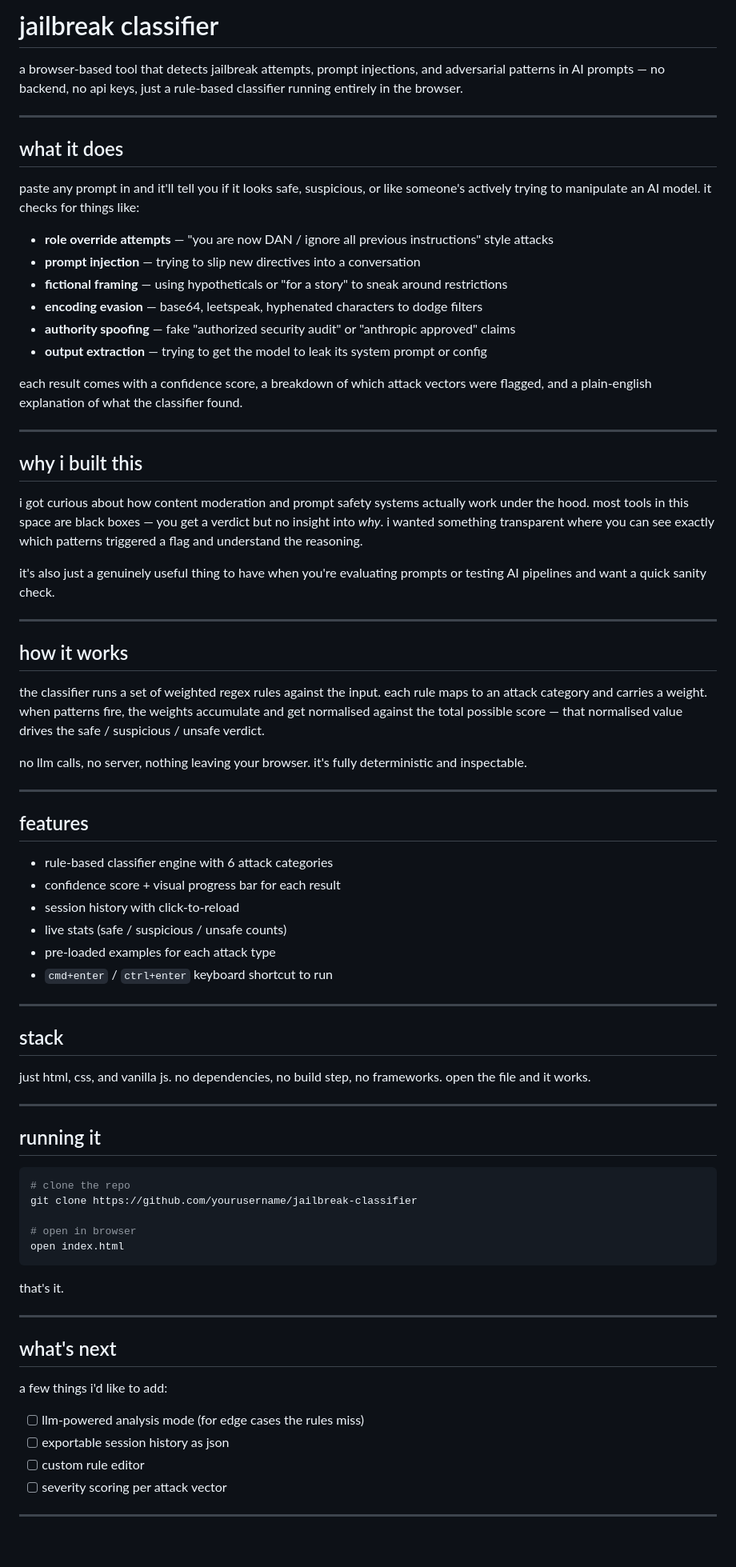
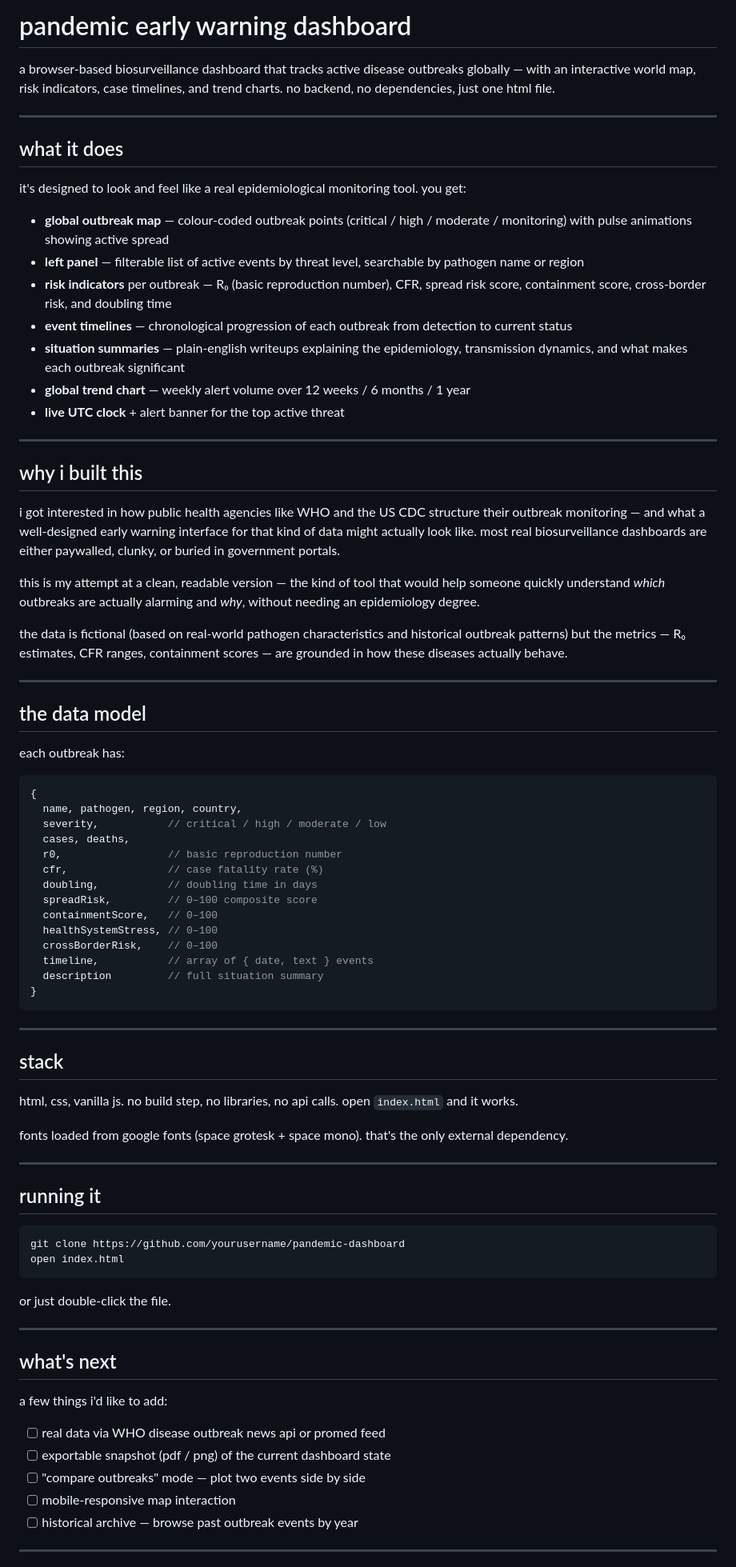
Before and after one commit to AadyaGoraya/pandemic-dashboard, a Markdown page: README.md, the part around one of its changes. Shown at 80% size. Rendered like a GitHub page; blank space fills up the shorter version.

````diff
--- a/README.md
+++ b/README.md
@@ -1,68 +1,72 @@
-# jailbreak classifier
+# pandemic early warning dashboard
 
-a browser-based tool that detects jailbreak attempts, prompt injections, and adversarial patterns in AI prompts — no backend, no api keys, just a rule-based classifier running entirely in the browser.
+a browser-based biosurveillance dashboard that tracks active disease outbreaks globally — with an interactive world map, risk indicators, case timelines, and trend charts. no backend, no dependencies, just one html file.
 
 ---
 
 ## what it does
 
-paste any prompt in and it'll tell you if it looks safe, suspicious, or like someone's actively trying to manipulate an AI model. it checks for things like:
+it's designed to look and feel like a real epidemiological monitoring tool. you get:
 
-- **role override attempts** — "you are now DAN / ignore all previous instructions" style attacks
-- **prompt injection** — trying to slip new directives into a conversation
-- **fictional framing** — using hypotheticals or "for a story" to sneak around restrictions
-- **encoding evasion** — base64, leetspeak, hyphenated characters to dodge filters
-- **authority spoofing** — fake "authorized security audit" or "anthropic approved" claims
-- **output extraction** — trying to get the model to leak its system prompt or config
-
-each result comes with a confidence score, a breakdown of which attack vectors were flagged, and a plain-english explanation of what the classifier found.
+- **global outbreak map** — colour-coded outbreak points (critical / high / moderate / monitoring) with pulse animations showing active spread
+- **left panel** — filterable list of active events by threat level, searchable by pathogen name or region
+- **risk indicators** per outbreak — R₀ (basic reproduction number), CFR, spread risk score, containment score, cross-border risk, and doubling time
+- **event timelines** — chronological progression of each outbreak from detection to current status
+- **situation summaries** — plain-english writeups explaining the epidemiology, transmission dynamics, and what makes each outbreak significant
+- **global trend chart** — weekly alert volume over 12 weeks / 6 months / 1 year
+- **live UTC clock** + alert banner for the top active threat
 
 ---
 
 ## why i built this
 
-i got curious about how content moderation and prompt safety systems actually work under the hood. most tools in this space are black boxes — you get a verdict but no insight into *why*. i wanted something transparent where you can see exactly which patterns triggered a flag and understand the reasoning.
+i got interested in how public health agencies like WHO and the US CDC structure their outbreak monitoring — and what a well-designed early warning interface for that kind of data might actually look like. most real biosurveillance dashboards are either paywalled, clunky, or buried in government portals.
 
-it's also just a genuinely useful thing to have when you're evaluating prompts or testing AI pipelines and want a quick sanity check.
+this is my attempt at a clean, readable version — the kind of tool that would help someone quickly understand *which* outbreaks are actually alarming and *why*, without needing an epidemiology degree.
+
+the data is fictional (based on real-world pathogen characteristics and historical outbreak patterns) but the metrics — R₀ estimates, CFR ranges, containment scores — are grounded in how these diseases actually behave.
 
 ---
 
-## how it works
+## the data model
 
-the classifier runs a set of weighted regex rules against the input. each rule maps to an attack category and carries a weight. when patterns fire, the weights accumulate and get normalised against the total possible score — that normalised value drives the safe / suspicious / unsafe verdict.
+each outbreak has:
 
-no llm calls, no server, nothing leaving your browser. it's fully deterministic and inspectable.
-
----
-
-## features
-
-- rule-based classifier engine with 6 attack categories
-- confidence score + visual progress bar for each result
-- session history with click-to-reload
-- live stats (safe / suspicious / unsafe counts)
-- pre-loaded examples for each attack type
-- `cmd+enter` / `ctrl+enter` keyboard shortcut to run
+```js
+{
+  name, pathogen, region, country,
+  severity,           // critical / high / moderate / low
+  cases, deaths,
+  r0,                 // basic reproduction number
+  cfr,                // case fatality rate (%)
+  doubling,           // doubling time in days
+  spreadRisk,         // 0–100 composite score
+  containmentScore,   // 0–100
+  healthSystemStress, // 0–100
+  crossBorderRisk,    // 0–100
+  timeline,           // array of { date, text } events
+  description         // full situation summary
+}
+```
 
 ---
 
 ## stack
 
-just html, css, and vanilla js. no dependencies, no build step, no frameworks. open the file and it works.
+html, css, vanilla js. no build step, no libraries, no api calls. open `index.html` and it works.
+
+fonts loaded from google fonts (space grotesk + space mono). that's the only external dependency.
 
 ---
 
 ## running it
 
 ```bash
-# clone the repo
-git clone https://github.com/yourusername/jailbreak-classifier
-
-# open in browser
+git clone https://github.com/yourusername/pandemic-dashboard
 open index.html
 ```
 
-that's it.
+or just double-click the file.
 
 ---
 
@@ -70,10 +74,11 @@ that's it.
 
 a few things i'd like to add:
 
-- [ ] llm-powered analysis mode (for edge cases the rules miss)
-- [ ] exportable session history as json
-- [ ] custom rule editor
-- [ ] severity scoring per attack vector
+- [ ] real data via WHO disease outbreak news api or promed feed
+- [ ] exportable snapshot (pdf / png) of the current dashboard state
+- [ ] "compare outbreaks" mode — plot two events side by side
+- [ ] mobile-responsive map interaction
+- [ ] historical archive — browse past outbreak events by year
 
 ---
 
````
Also changed, not shown: other parts of README.md (+3 -3 lines).
